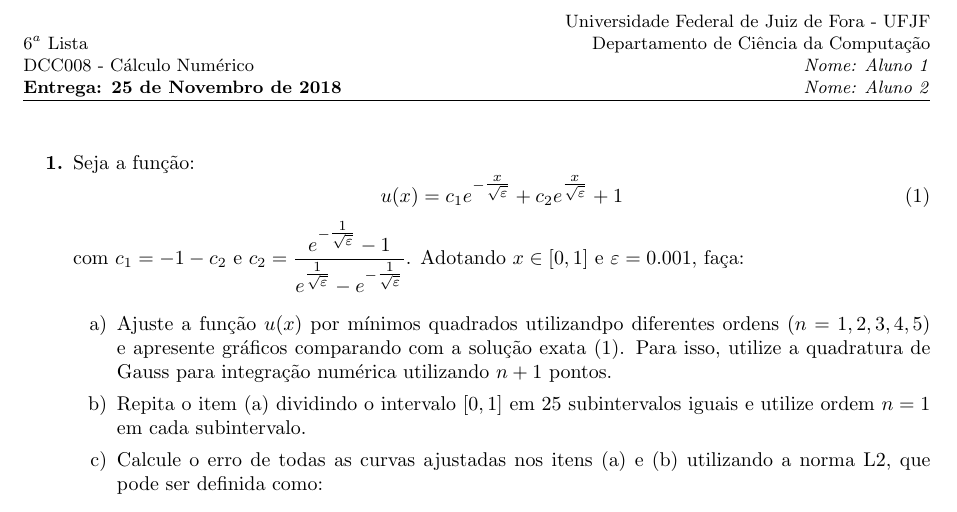
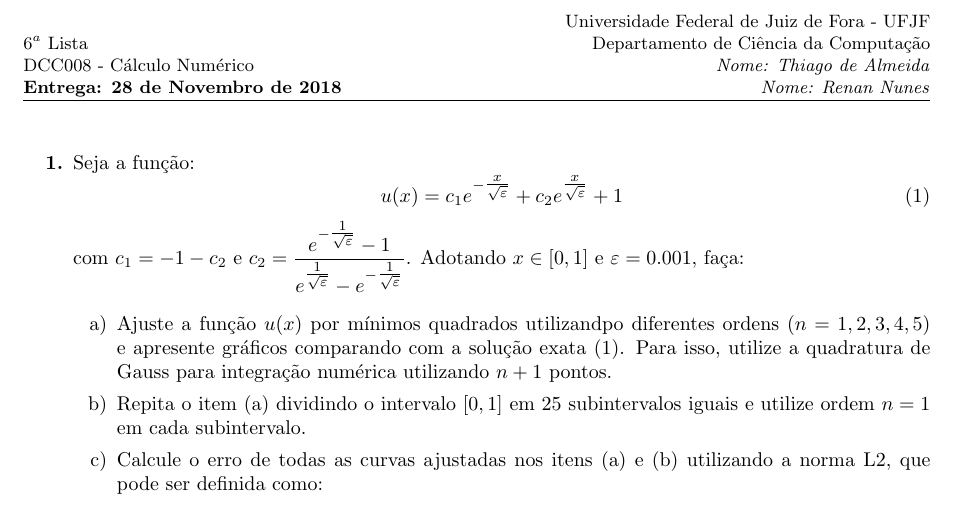
Before and after one commit to thiago9864/calculo_numerico, a LaTeX document (LaTeX/Lista6/Lista6 - modelo.tex): part of the page before the commit and part of page 1 of 2 after it, cut so that both start at the same text. Compiled offline with pdfLaTeX.

Commit message:
Iniciando LaTeX

```diff
--- a/LaTeX/Lista6/Lista6 - modelo.tex
+++ b/LaTeX/Lista6/Lista6 - modelo.tex
@@ -30,12 +30,12 @@
 % PLEASE, EDIT THIS!
 \fancyhead[LO]{\small $6^a$ Lista \\
                 DCC008 - Cálculo Numérico  \\
-                \textbf{Entrega: 25 de Novembro de 2018} }
+                \textbf{Entrega: 28 de Novembro de 2018} }
 
 \fancyhead[RO]{\small Universidade Federal de Juiz de Fora - UFJF \\
                 Departamento de Ciência da Computação \\
-               \textit{Nome: Aluno 1}\\
-               \textit{Nome: Aluno 2}}
+               \textit{Nome: Thiago de Almeida}\\
+               \textit{Nome: Renan Nunes}}
 
 
 \begin{document}
@@ -69,3 +69,4 @@ onde $u_h(x)$ é a curva ajustada por mínimos quadrados e $K$ é o número de p
 \end{itemize}
 
 
+\newpage
```
Also changed, not shown: LaTeX/Lista6/Lista6 - modelo.tex (9 more changed lines).
